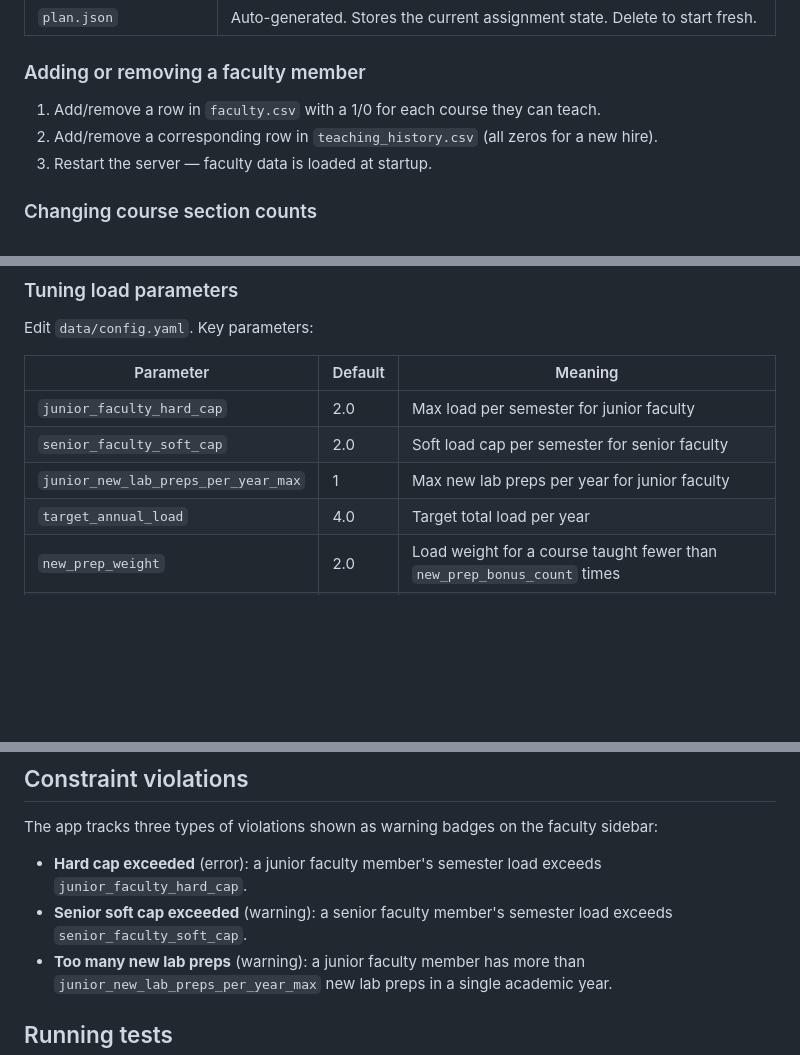
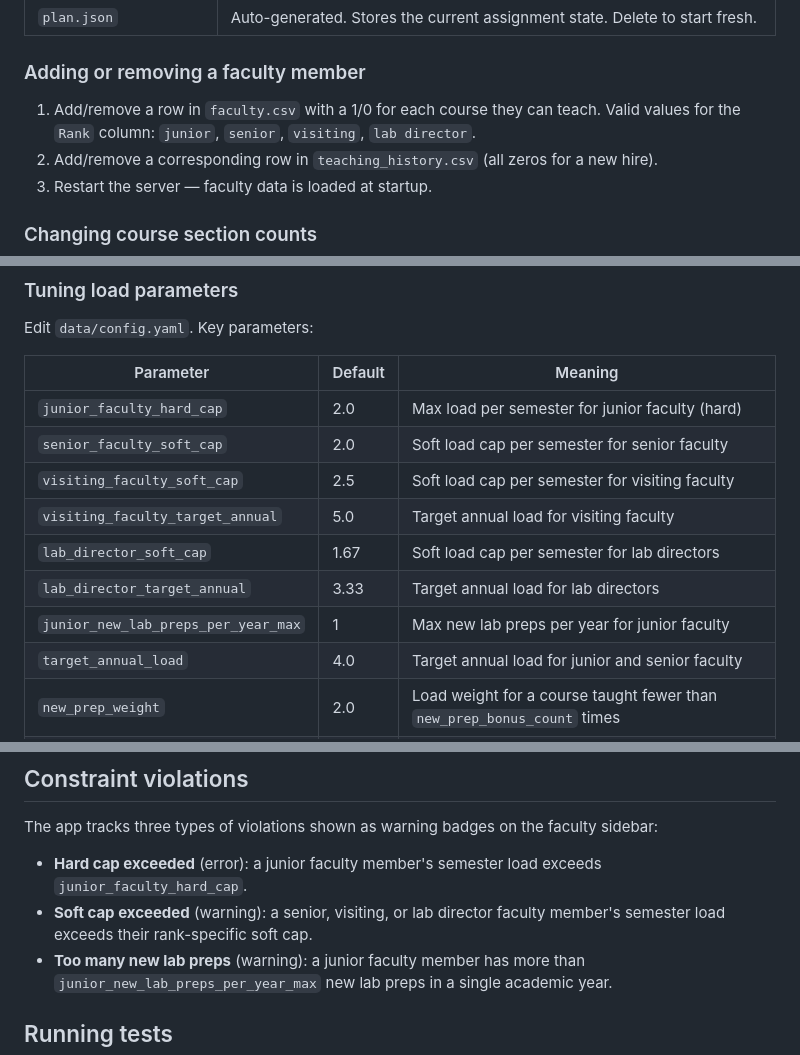
Before and after one commit to zenkavi/CoursePlanning, a Markdown page: README.md, 3 parts joined by grey strips. Rendered like a GitHub page; blank space fills up the shorter version.

```diff
--- a/README.md
+++ b/README.md
@@ -57,7 +57,7 @@ All editable data lives in `data/`:
 
 ### Adding or removing a faculty member
 
-1. Add/remove a row in `faculty.csv` with a 1/0 for each course they can teach.
+1. Add/remove a row in `faculty.csv` with a 1/0 for each course they can teach. Valid values for the `Rank` column: `junior`, `senior`, `visiting`, `lab director`.
 2. Add/remove a corresponding row in `teaching_history.csv` (all zeros for a new hire).
 3. Restart the server — faculty data is loaded at startup.
 
@@ -73,10 +73,14 @@ Edit `data/config.yaml`. Key parameters:
 
 | Parameter | Default | Meaning |
 |---|---|---|
-| `junior_faculty_hard_cap` | 2.0 | Max load per semester for junior faculty |
+| `junior_faculty_hard_cap` | 2.0 | Max load per semester for junior faculty (hard) |
 | `senior_faculty_soft_cap` | 2.0 | Soft load cap per semester for senior faculty |
+| `visiting_faculty_soft_cap` | 2.5 | Soft load cap per semester for visiting faculty |
+| `visiting_faculty_target_annual` | 5.0 | Target annual load for visiting faculty |
+| `lab_director_soft_cap` | 1.67 | Soft load cap per semester for lab directors |
+| `lab_director_target_annual` | 3.33 | Target annual load for lab directors |
 | `junior_new_lab_preps_per_year_max` | 1 | Max new lab preps per year for junior faculty |
-| `target_annual_load` | 4.0 | Target total load per year |
+| `target_annual_load` | 4.0 | Target annual load for junior and senior faculty |
 | `new_prep_weight` | 2.0 | Load weight for a course taught fewer than `new_prep_bonus_count` times |
 | `new_prep_bonus_count` | 2 | Number of times a course must be taught before it drops to experienced weight |
 | `foundational_experienced_weight` | 1.67 | Load weight for an experienced foundational course section |
@@ -98,7 +102,7 @@ If a faculty member teaches two sections of the same course in the same semester
 The app tracks three types of violations shown as warning badges on the faculty sidebar:
 
 - **Hard cap exceeded** (error): a junior faculty member's semester load exceeds `junior_faculty_hard_cap`.
-- **Senior soft cap exceeded** (warning): a senior faculty member's semester load exceeds `senior_faculty_soft_cap`.
+- **Soft cap exceeded** (warning): a senior, visiting, or lab director faculty member's semester load exceeds their rank-specific soft cap.
 - **Too many new lab preps** (warning): a junior faculty member has more than `junior_new_lab_preps_per_year_max` new lab preps in a single academic year.
 
 ## Running tests
```
Also changed, not shown: PROGRESS.md (+14 -3 lines), SPEC.md (+12 -5 lines).
